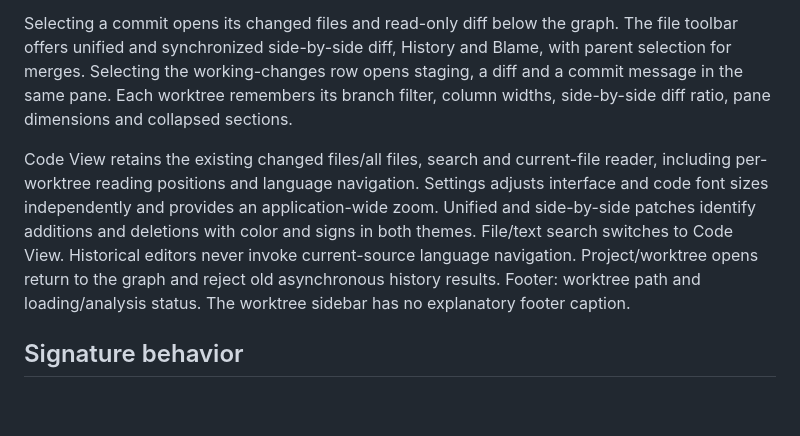
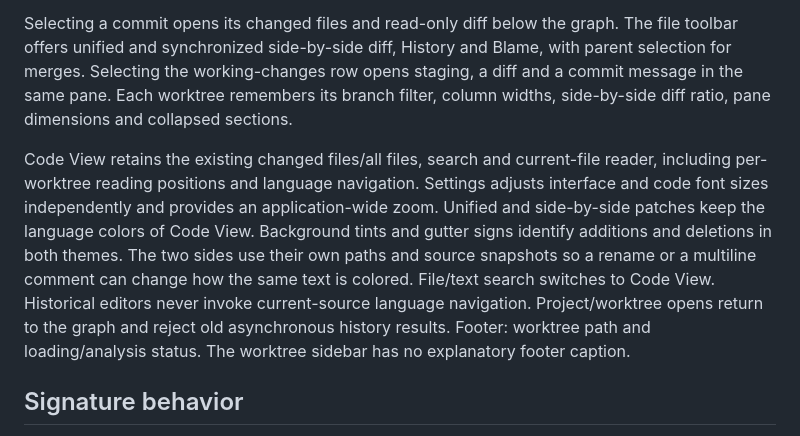
Before and after one commit to dave915/Forkarak, a Markdown page: DESIGN.md, the part around the change. GitHub-like rendering; blank space fills up the shorter version.

```diff
--- a/DESIGN.md
+++ b/DESIGN.md
@@ -16,7 +16,7 @@ Repositories open in Git Graph mode. A collapsible group for each of worktrees,
 
 Selecting a commit opens its changed files and read-only diff below the graph. The file toolbar offers unified and synchronized side-by-side diff, History and Blame, with parent selection for merges. Selecting the working-changes row opens staging, a diff and a commit message in the same pane. Each worktree remembers its branch filter, column widths, side-by-side diff ratio, pane dimensions and collapsed sections.
 
-Code View retains the existing changed files/all files, search and current-file reader, including per-worktree reading positions and language navigation. Settings adjusts interface and code font sizes independently and provides an application-wide zoom. Unified and side-by-side patches identify additions and deletions with color and signs in both themes. File/text search switches to Code View. Historical editors never invoke current-source language navigation. Project/worktree opens return to the graph and reject old asynchronous history results. Footer: worktree path and loading/analysis status. The worktree sidebar has no explanatory footer caption.
+Code View retains the existing changed files/all files, search and current-file reader, including per-worktree reading positions and language navigation. Settings adjusts interface and code font sizes independently and provides an application-wide zoom. Unified and side-by-side patches keep the language colors of Code View. Background tints and gutter signs identify additions and deletions in both themes. The two sides use their own paths and source snapshots so a rename or a multiline comment can change how the same text is colored. File/text search switches to Code View. Historical editors never invoke current-source language navigation. Project/worktree opens return to the graph and reject old asynchronous history results. Footer: worktree path and loading/analysis status. The worktree sidebar has no explanatory footer caption.
 
 ## Signature behavior
 Each worktree restores its exact reading context. The current comparison and worktree stay visible as the code reader moves through definitions and back. New filesystem data prompts refresh without yanking the current reading position.
```
Also changed, not shown: README.md (+5 -3 lines), docs/images/diff-views.gif, docs/images/graph-toolbar.png, docs/images/terminal-panel.png.
